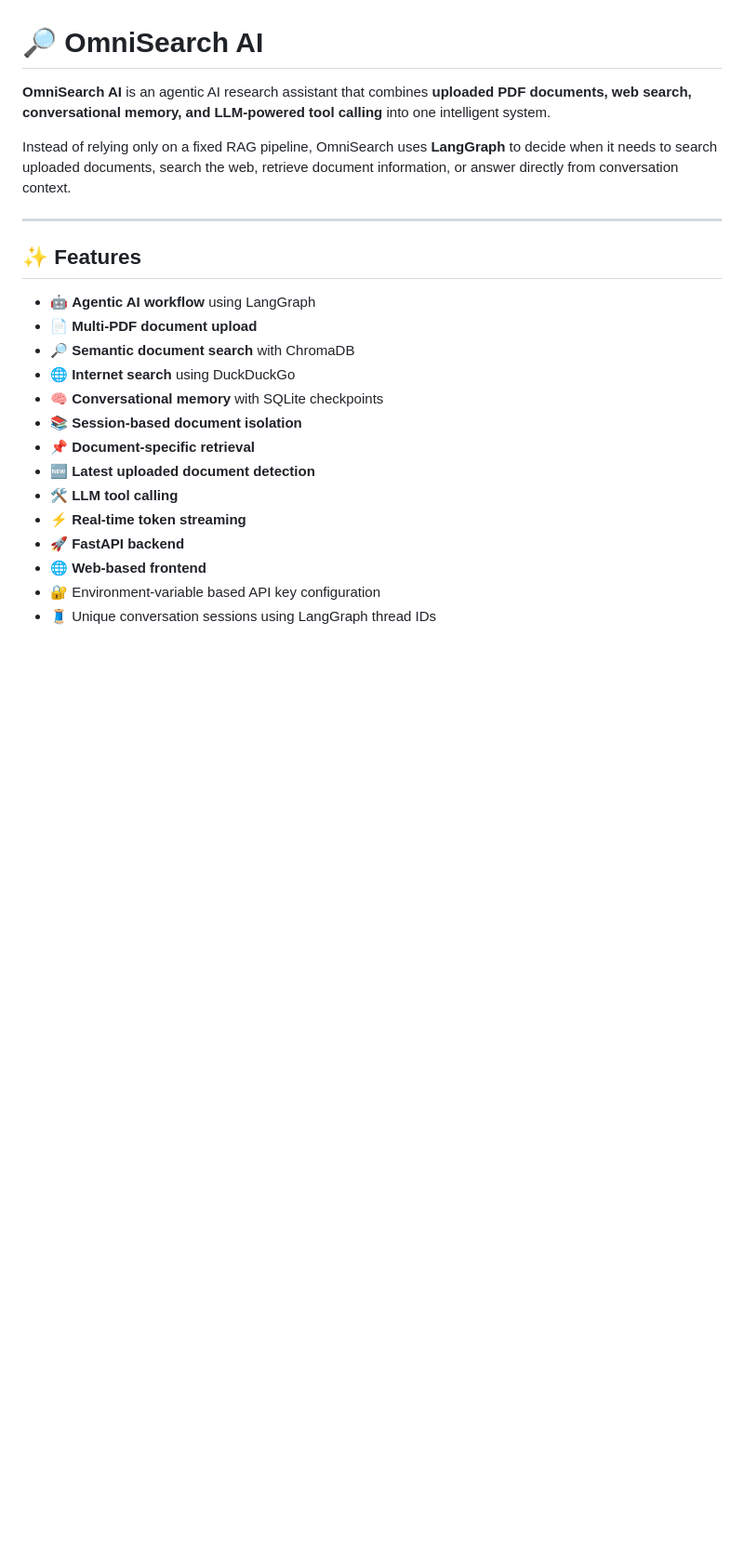
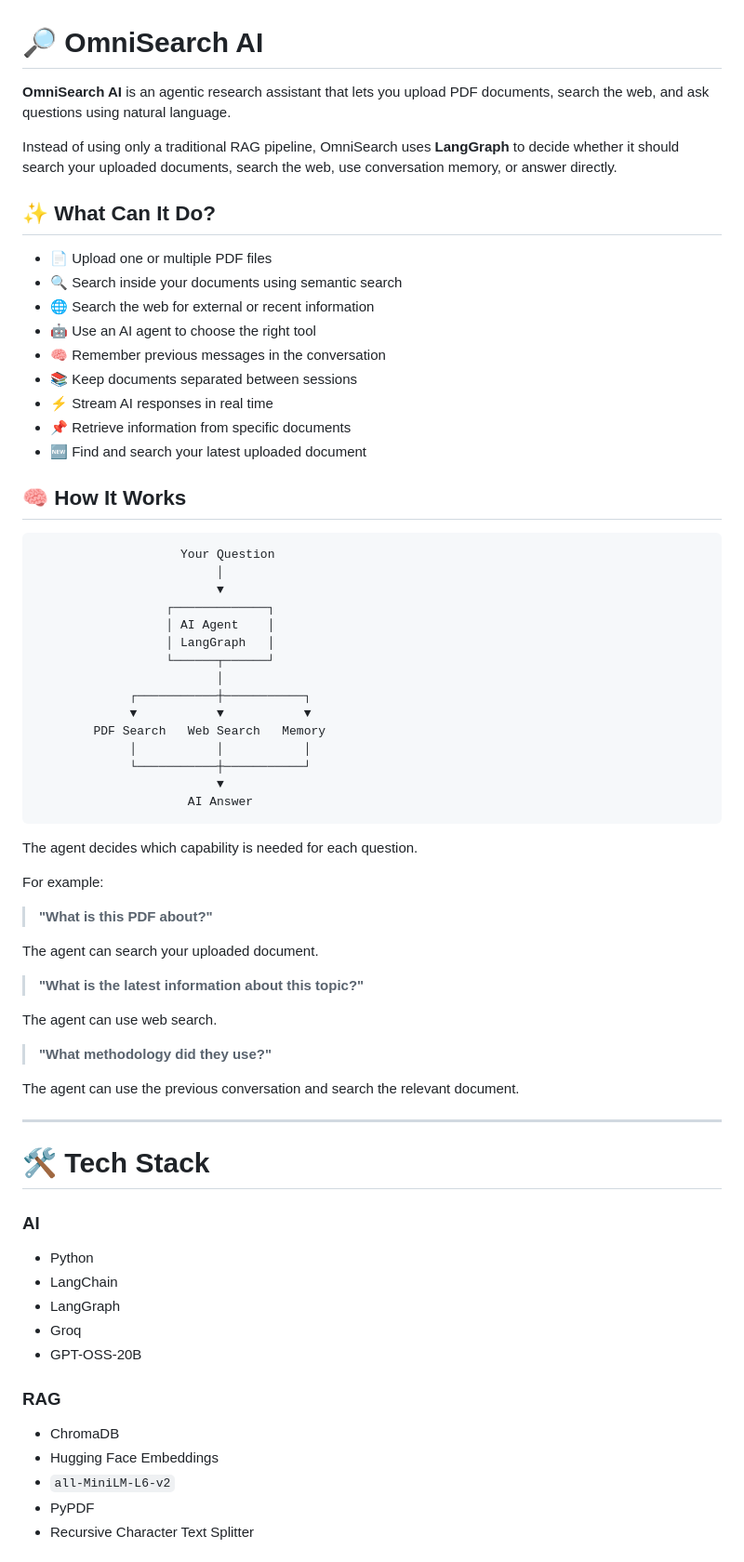
Before and after one commit to TarekAdel1/OmniSearch-AI-Agentic-RAG-Research-Assistant, a Markdown page: README.md, the part around one of its changes. Shown at 93% size. GitHub-like rendering; blank space fills up the shorter version.

````diff
--- a/README.md
+++ b/README.md
@@ -1,24 +1,74 @@
 # 🔎 OmniSearch AI
 
-**OmniSearch AI** is an agentic AI research assistant that combines **uploaded PDF documents, web search, conversational memory, and LLM-powered tool calling** into one intelligent system.
+**OmniSearch AI** is an agentic research assistant that lets you upload PDF documents, search the web, and ask questions using natural language.
 
-Instead of relying only on a fixed RAG pipeline, OmniSearch uses **LangGraph** to decide when it needs to search uploaded documents, search the web, retrieve document information, or answer directly from conversation context.
+Instead of using only a traditional RAG pipeline, OmniSearch uses **LangGraph** to decide whether it should search your uploaded documents, search the web, use conversation memory, or answer directly.
+
+## ✨ What Can It Do?
+
+* 📄 Upload one or multiple PDF files
+* 🔍 Search inside your documents using semantic search
+* 🌐 Search the web for external or recent information
+* 🤖 Use an AI agent to choose the right tool
+* 🧠 Remember previous messages in the conversation
+* 📚 Keep documents separated between sessions
+* ⚡ Stream AI responses in real time
+* 📌 Retrieve information from specific documents
+* 🆕 Find and search your latest uploaded document
+
+## 🧠 How It Works
+
+```text
+                    Your Question
+                         │
+                         ▼
+                  ┌─────────────┐
+                  │ AI Agent    │
+                  │ LangGraph   │
+                  └──────┬──────┘
+                         │
+             ┌───────────┼───────────┐
+             ▼           ▼           ▼
+        PDF Search   Web Search   Memory
+             │           │           │
+             └───────────┼───────────┘
+                         ▼
+                     AI Answer
+```
+
+The agent decides which capability is needed for each question.
+
+For example:
+
+> **"What is this PDF about?"**
+
+The agent can search your uploaded document.
+
+> **"What is the latest information about this topic?"**
+
+The agent can use web search.
+
+> **"What methodology did they use?"**
+
+The agent can use the previous conversation and search the relevant document.
 
 ---
 
-## ✨ Features
+# 🛠️ Tech Stack
 
-* 🤖 **Agentic AI workflow** using LangGraph
-* 📄 **Multi-PDF document upload**
-* 🔎 **Semantic document search** with ChromaDB
-* 🌐 **Internet search** using DuckDuckGo
-* 🧠 **Conversational memory** with SQLite checkpoints
-* 📚 **Session-based document isolation**
-* 📌 **Document-specific retrieval**
-* 🆕 **Latest uploaded document detection**
-* 🛠️ **LLM tool calling**
-* ⚡ **Real-time token streaming**
-* 🚀 **FastAPI backend**
-* 🌐 **Web-based frontend**
-* 🔐 Environment-variable based API key configuration
-* 🧵 Unique conversation sessions using LangGraph thread IDs
+### AI
+
+* Python
+* LangChain
+* LangGraph
+* Groq
+* GPT-OSS-20B
+
+### RAG
+
+* ChromaDB
+* Hugging Face Embeddings
+* `all-MiniLM-L6-v2`
+* PyPDF
+* Recursive Character Text Splitter
+
````
Also changed, not shown: other parts of README.md (+128 -470 lines).
